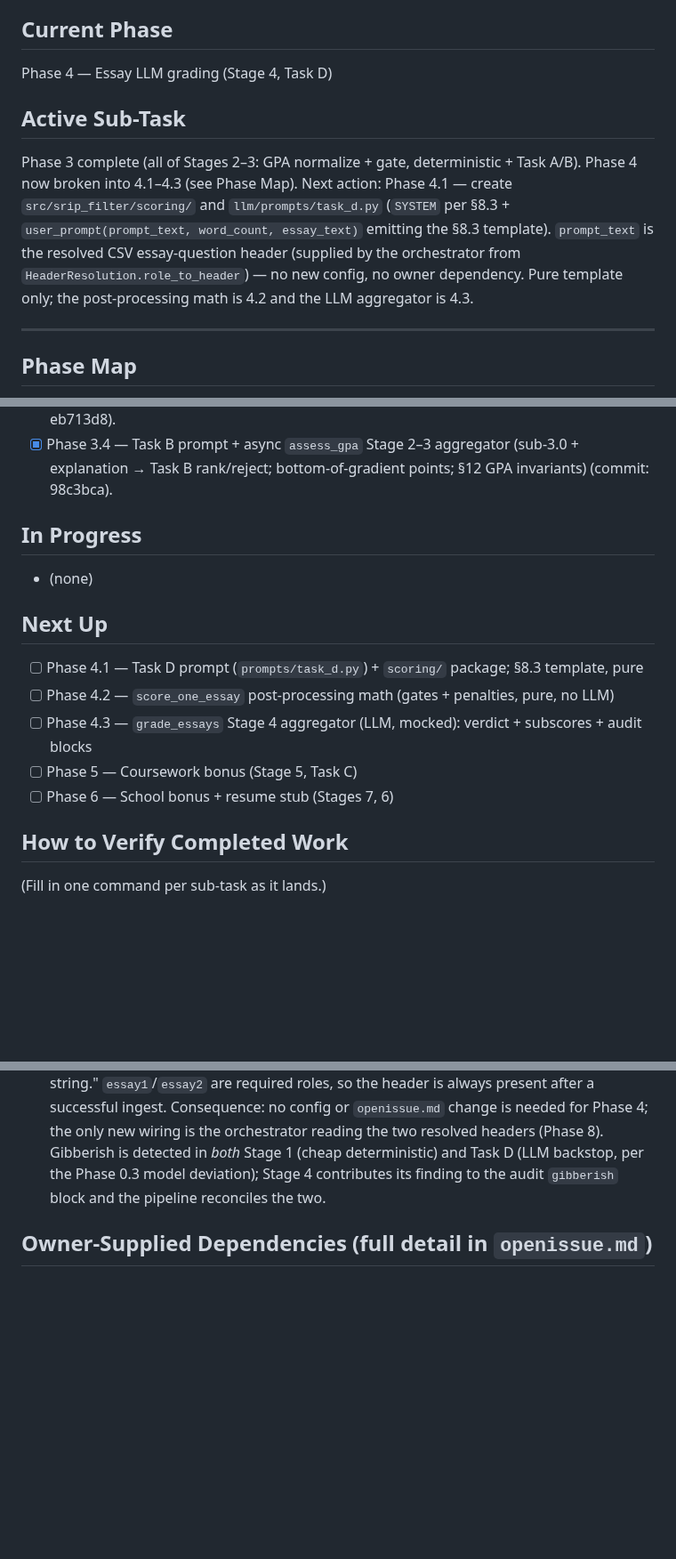
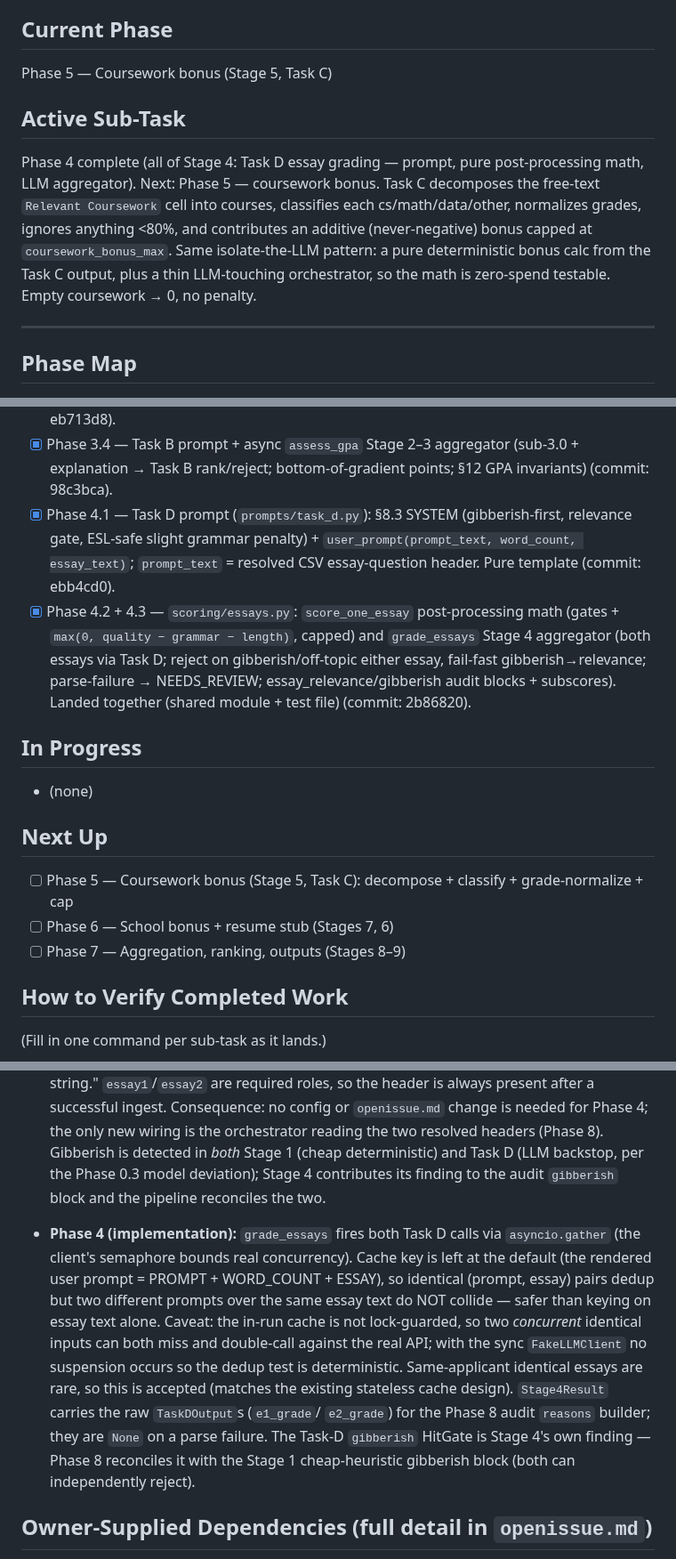
Before and after one commit to dominicgodfrey/srip-application-screen, a Markdown page: PLAN.md, 3 parts joined by grey strips. Shown at 89% size. Rendered like a GitHub page; blank space fills up the shorter version.

Commit message:
[plan] update after Phase 4 (essay LLM grading, Stage 4) complete

```diff
--- a/PLAN.md
+++ b/PLAN.md
@@ -4,15 +4,15 @@ Session-to-session memory. See `CLAUDE.md` for how to build, `SRIP_Application_F
 for what to build.
 
 ## Current Phase
-Phase 4 — Essay LLM grading (Stage 4, Task D)
+Phase 5 — Coursework bonus (Stage 5, Task C)
 
 ## Active Sub-Task
-Phase 3 complete (all of Stages 2–3: GPA normalize + gate, deterministic + Task A/B). Phase 4 now
-broken into 4.1–4.3 (see Phase Map). Next action: Phase 4.1 — create `src/srip_filter/scoring/`
-and `llm/prompts/task_d.py` (`SYSTEM` per §8.3 + `user_prompt(prompt_text, word_count, essay_text)`
-emitting the §8.3 template). `prompt_text` is the resolved CSV essay-question header (supplied by
-the orchestrator from `HeaderResolution.role_to_header`) — no new config, no owner dependency.
-Pure template only; the post-processing math is 4.2 and the LLM aggregator is 4.3.
+Phase 4 complete (all of Stage 4: Task D essay grading — prompt, pure post-processing math, LLM
+aggregator). Next: Phase 5 — coursework bonus. Task C decomposes the free-text `Relevant
+Coursework` cell into courses, classifies each cs/math/data/other, normalizes grades, ignores
+anything <80%, and contributes an additive (never-negative) bonus capped at `coursework_bonus_max`.
+Same isolate-the-LLM pattern: a pure deterministic bonus calc from the Task C output, plus a thin
+LLM-touching orchestrator, so the math is zero-spend testable. Empty coursework → 0, no penalty.
 
 ---
 
@@ -183,16 +183,22 @@ with the API. Build in order — fail-fast ordering means later stages depend on
       needs_review / pass+points / reject branches; Task B branch returns None) (commit: eb713d8).
 - [x] Phase 3.4 — Task B prompt + async `assess_gpa` Stage 2–3 aggregator (sub-3.0 + explanation
       → Task B rank/reject; bottom-of-gradient points; §12 GPA invariants) (commit: 98c3bca).
+- [x] Phase 4.1 — Task D prompt (`prompts/task_d.py`): §8.3 SYSTEM (gibberish-first, relevance
+      gate, ESL-safe slight grammar penalty) + `user_prompt(prompt_text, word_count, essay_text)`;
+      `prompt_text` = resolved CSV essay-question header. Pure template (commit: ebb4cd0).
+- [x] Phase 4.2 + 4.3 — `scoring/essays.py`: `score_one_essay` post-processing math (gates +
+      `max(0, quality − grammar − length)`, capped) and `grade_essays` Stage 4 aggregator (both
+      essays via Task D; reject on gibberish/off-topic either essay, fail-fast gibberish→relevance;
+      parse-failure → NEEDS_REVIEW; essay_relevance/gibberish audit blocks + subscores). Landed
+      together (shared module + test file) (commit: 2b86820).
 
 ## In Progress
 - (none)
 
 ## Next Up
-- [ ] Phase 4.1 — Task D prompt (`prompts/task_d.py`) + `scoring/` package; §8.3 template, pure
-- [ ] Phase 4.2 — `score_one_essay` post-processing math (gates + penalties, pure, no LLM)
-- [ ] Phase 4.3 — `grade_essays` Stage 4 aggregator (LLM, mocked): verdict + subscores + audit blocks
-- [ ] Phase 5 — Coursework bonus (Stage 5, Task C)
+- [ ] Phase 5 — Coursework bonus (Stage 5, Task C): decompose + classify + grade-normalize + cap
 - [ ] Phase 6 — School bonus + resume stub (Stages 7, 6)
+- [ ] Phase 7 — Aggregation, ranking, outputs (Stages 8–9)
 
 ## How to Verify Completed Work
 (Fill in one command per sub-task as it lands.)
@@ -319,6 +325,18 @@ Structural facts only — never real applicant content.
   Task D (LLM backstop, per the Phase 0.3 model deviation); Stage 4 contributes its finding to the
   audit `gibberish` block and the pipeline reconciles the two.
 
+- **Phase 4 (implementation):** `grade_essays` fires both Task D calls via `asyncio.gather` (the
+  client's semaphore bounds real concurrency). Cache key is left at the default (the rendered user
+  prompt = PROMPT + WORD_COUNT + ESSAY), so identical (prompt, essay) pairs dedup but two different
+  prompts over the same essay text do NOT collide — safer than keying on essay text alone. Caveat:
+  the in-run cache is not lock-guarded, so two *concurrent* identical inputs can both miss and
+  double-call against the real API; with the sync `FakeLLMClient` no suspension occurs so the
+  dedup test is deterministic. Same-applicant identical essays are rare, so this is accepted (matches
+  the existing stateless cache design). `Stage4Result` carries the raw `TaskDOutput`s (`e1_grade`/
+  `e2_grade`) for the Phase 8 audit `reasons` builder; they are `None` on a parse failure. The
+  Task-D `gibberish` HitGate is Stage 4's own finding — Phase 8 reconciles it with the Stage 1
+  cheap-heuristic gibberish block (both can independently reject).
+
 ## Owner-Supplied Dependencies (full detail in `openissue.md`)
 - [x] `resources/schools.json` — Top-20 US + Top-50 International (source: U.S. News), frozen for Summer 2026.
 - [~] Profanity list — using `better-profanity` DEFAULT list for now (owner approved).
```
